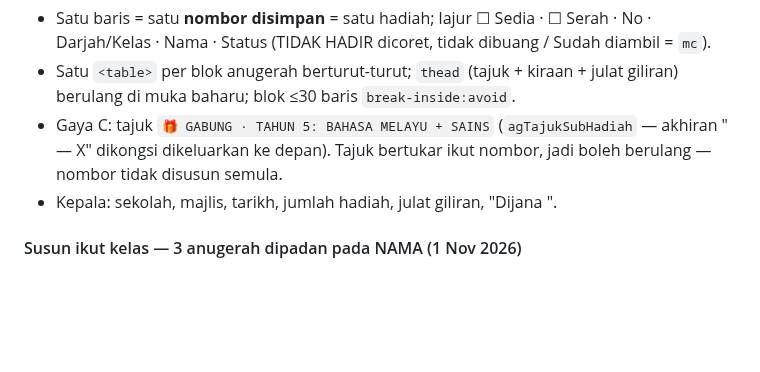
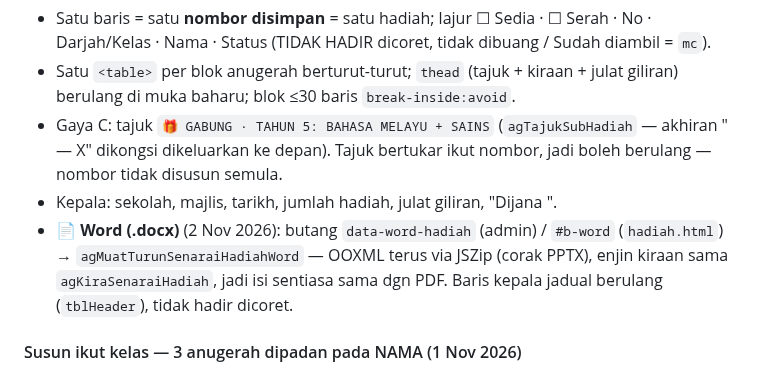
Before and after one commit to msrab1979-ai/ESIS, a Markdown page: CLAUDE.md, the part around the change. Rendered like a GitHub page; blank space fills up the shorter version.

Commit message:
Docs: Senarai Hadiah Word

```diff
--- a/CLAUDE.md
+++ b/CLAUDE.md
@@ -979,6 +979,7 @@ Butang dalam kad Pengurus Hadiah (tab 🔗 Link Petugas, `data-cetak-hadiah`, me
 - Satu `<table>` per blok anugerah berturut-turut; `thead` (tajuk + kiraan + julat giliran) berulang di muka baharu; blok ≤30 baris `break-inside:avoid`.
 - Gaya C: tajuk `🎁 GABUNG · TAHUN 5: BAHASA MELAYU + SAINS` (`agTajukSubHadiah` — akhiran " — X" dikongsi dikeluarkan ke depan). Tajuk bertukar ikut nombor, jadi boleh berulang — nombor tidak disusun semula.
 - Kepala: sekolah, majlis, tarikh, jumlah hadiah, julat giliran, "Dijana <masa>".
+- **📄 Word (.docx)** (2 Nov 2026): butang `data-word-hadiah` (admin) / `#b-word` (`hadiah.html`) → `agMuatTurunSenaraiHadiahWord` — OOXML terus via JSZip (corak PPTX), enjin kiraan sama `agKiraSenaraiHadiah`, jadi isi sentiasa sama dgn PDF. Baris kepala jadual berulang (`tblHeader`), tidak hadir dicoret.
 
 #### Susun ikut kelas — 3 anugerah dipadan pada NAMA (1 Nov 2026)
 
```
